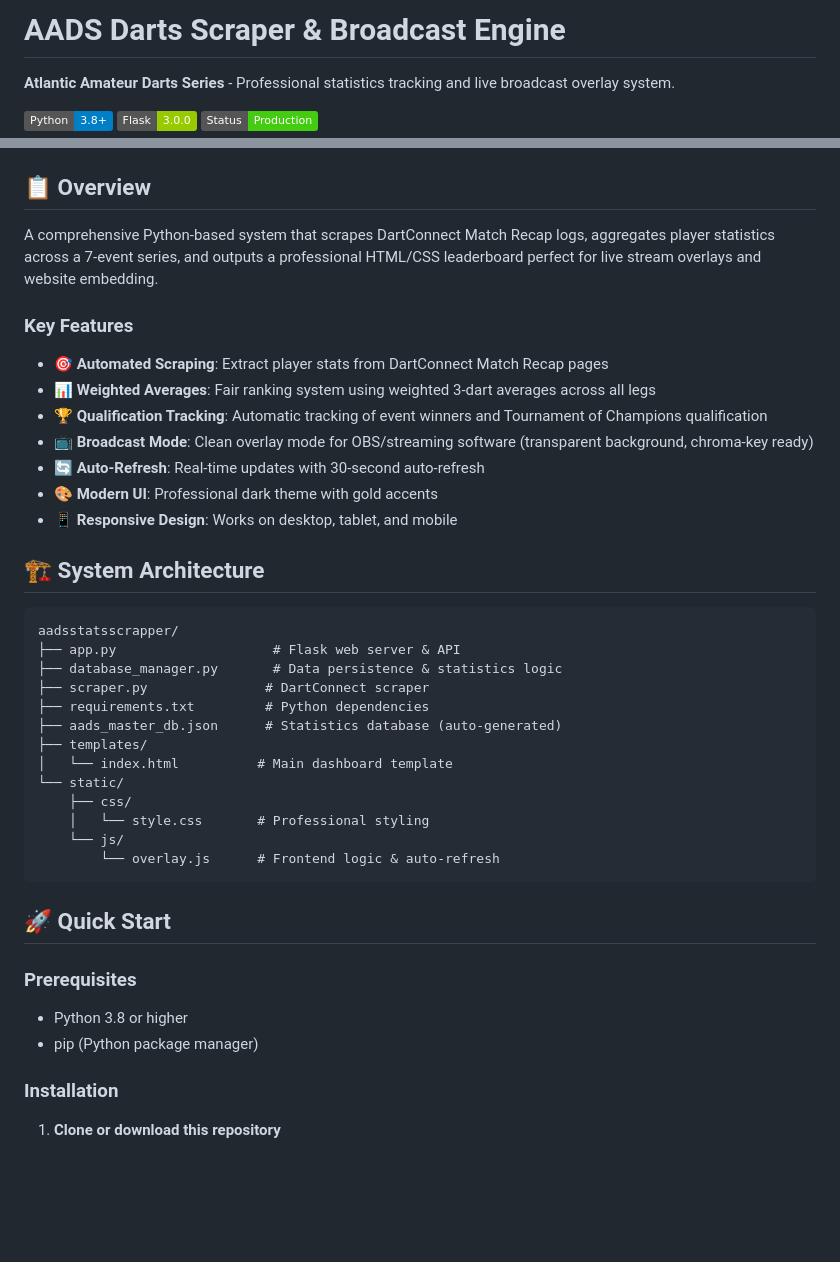
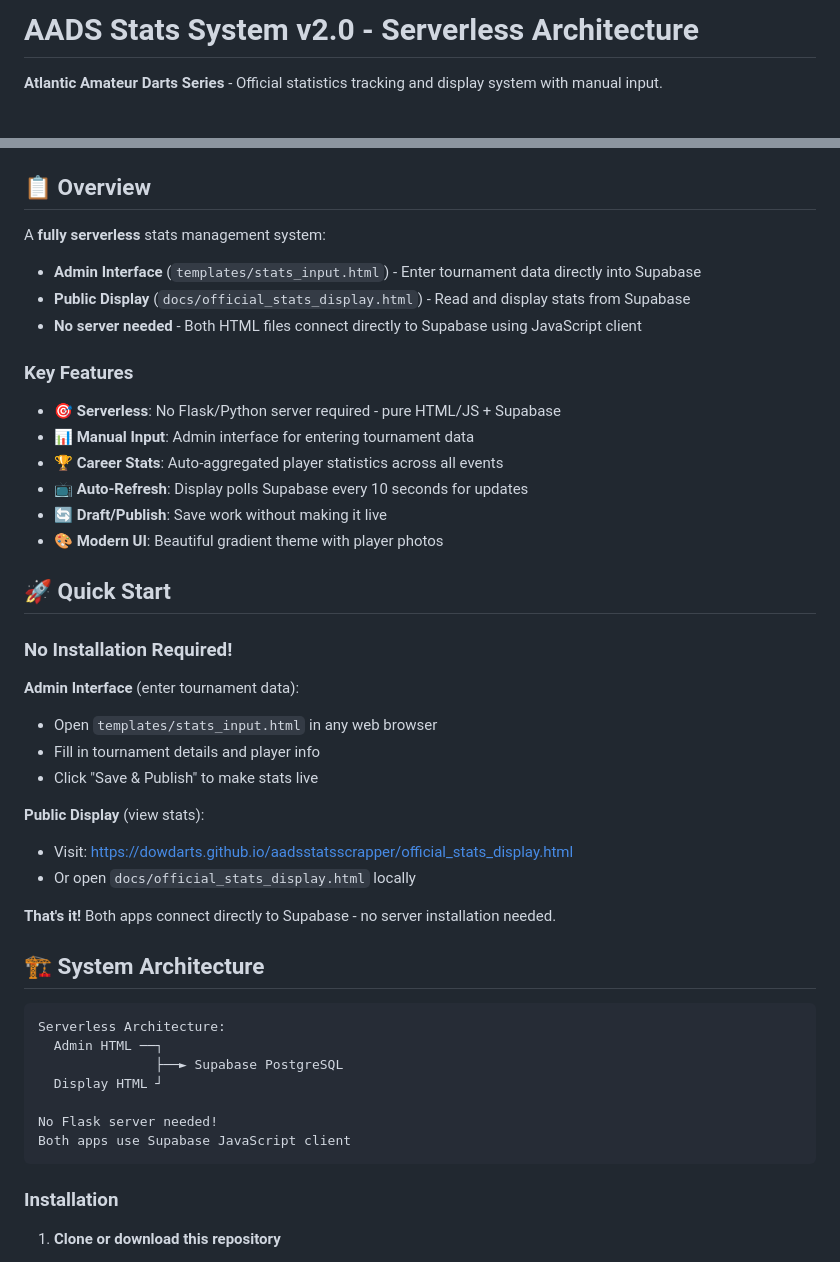
Before and after one commit to dowdarts/aadsstatsscrapper, a Markdown page: README.md, 2 parts joined by grey strips. Drawn GitHub-style; badges without logos; blank space fills up the shorter version.

Commit message:
Update README for serverless architecture

````diff
--- a/README.md
+++ b/README.md
@@ -1,7 +1,5 @@
-# AADS Darts Scraper & Broadcast Engine
+# AADS Stats System v2.0 - Serverless Architecture
 
-**Atlantic Amateur Darts Series** - Professional statistics tracking and live broadcast overlay system.
+**Atlantic Amateur Darts Series** - Official statistics tracking and display system with manual input.
 
-![Python](https://img.shields.io/badge/Python-3.8+-blue)
-![Flask](https://img.shields.io/badge/Flask-3.0.0-green)
 ![Status](https://img.shields.io/badge/Status-Production-success)
@@ -8,42 +8,46 @@
 
 ## 📋 Overview
 
-A comprehensive Python-based system that scrapes DartConnect Match Recap logs, aggregates player statistics across a 7-event series, and outputs a professional HTML/CSS leaderboard perfect for live stream overlays and website embedding.
+A **fully serverless** stats management system:
+- **Admin Interface** (`templates/stats_input.html`) - Enter tournament data directly into Supabase
+- **Public Display** (`docs/official_stats_display.html`) - Read and display stats from Supabase
+- **No server needed** - Both HTML files connect directly to Supabase using JavaScript client
 
 ### Key Features
 
-- 🎯 **Automated Scraping**: Extract player stats from DartConnect Match Recap pages
-- 📊 **Weighted Averages**: Fair ranking system using weighted 3-dart averages across all legs
-- 🏆 **Qualification Tracking**: Automatic tracking of event winners and Tournament of Champions qualification
-- 📺 **Broadcast Mode**: Clean overlay mode for OBS/streaming software (transparent background, chroma-key ready)
-- 🔄 **Auto-Refresh**: Real-time updates with 30-second auto-refresh
-- 🎨 **Modern UI**: Professional dark theme with gold accents
-- 📱 **Responsive Design**: Works on desktop, tablet, and mobile
+- 🎯 **Serverless**: No Flask/Python server required - pure HTML/JS + Supabase
+- 📊 **Manual Input**: Admin interface for entering tournament data
+- 🏆 **Career Stats**: Auto-aggregated player statistics across all events
+- 📺 **Auto-Refresh**: Display polls Supabase every 10 seconds for updates
+- 🔄 **Draft/Publish**: Save work without making it live
+- 🎨 **Modern UI**: Beautiful gradient theme with player photos
+
+## 🚀 Quick Start
+
+### No Installation Required!
+
+**Admin Interface** (enter tournament data):
+- Open `templates/stats_input.html` in any web browser
+- Fill in tournament details and player info
+- Click "Save & Publish" to make stats live
+
+**Public Display** (view stats):
+- Visit: https://dowdarts.github.io/aadsstatsscrapper/official_stats_display.html
+- Or open `docs/official_stats_display.html` locally
+
+**That's it!** Both apps connect directly to Supabase - no server installation needed.
 
 ## 🏗️ System Architecture
 
 ```text
-aadsstatsscrapper/
-├── app.py                    # Flask web server & API
-├── database_manager.py       # Data persistence & statistics logic
-├── scraper.py               # DartConnect scraper
-├── requirements.txt         # Python dependencies
-├── aads_master_db.json      # Statistics database (auto-generated)
-├── templates/
-│   └── index.html          # Main dashboard template
-└── static/
-    ├── css/
-    │   └── style.css       # Professional styling
-    └── js/
-        └── overlay.js      # Frontend logic & auto-refresh
+Serverless Architecture:
+  Admin HTML ──┐
+               ├──► Supabase PostgreSQL
+  Display HTML ┘
+
+No Flask server needed!
+Both apps use Supabase JavaScript client
 ```
-
-## 🚀 Quick Start
-
-### Prerequisites
-
-- Python 3.8 or higher
-- pip (Python package manager)
 
 ### Installation
 
````
Also changed, not shown: other parts of README.md (+2 -0 lines).
